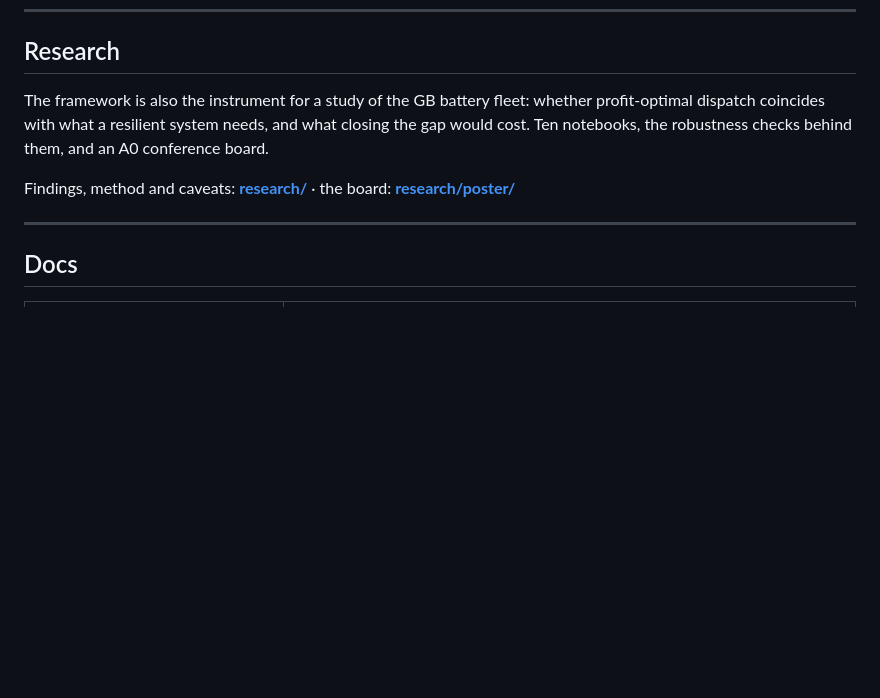
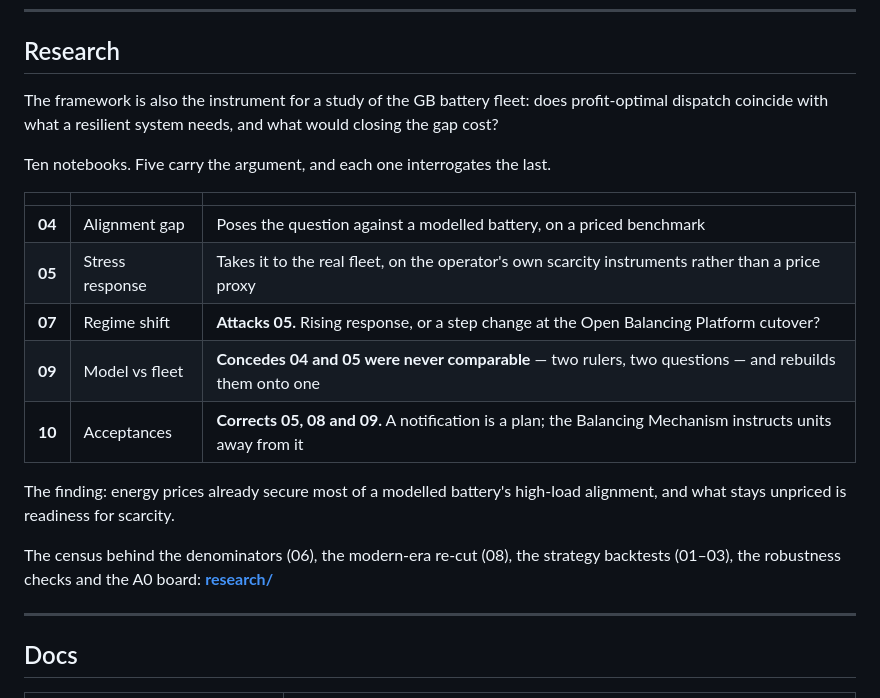
Before and after one commit to shaw029/power-trading, a Markdown page: README.md, the part around the change. Drawn GitHub-style; blank space fills up the shorter version.

Commit message:
Surface the research spine in the README
Ten notebooks is too many to list and one link is too few to show anything, so
the section names the five that carry the argument and sends the rest to
research/.

The five are chosen for what they do to each other rather than for their results:
04 poses the question, 05 takes it to the real fleet, 07 attacks 05's own model,
09 concedes 04 and 05 were never comparable and rebuilds them onto one ruler, and
10 corrects three earlier notebooks for the difference between a notified plan and
what the operator actually instructed. A reader assessing the work should see that
it argues with itself; that is harder to fake than a headline.

No tables of measured quantities -- those go stale on the next vintage and are
already carried by research/ and the board. One line states the finding
qualitatively, as the reason to click through.

Each claim in the table is the notebook's own wording, checked against its
markdown rather than paraphrased from memory. 159 lines.

```diff
--- a/README.md
+++ b/README.md
@@ -105,13 +105,26 @@ the research layer, plus a methodology page carrying scope and caveats.
 
 ## Research
 
-The framework is also the instrument for a study of the GB battery fleet: whether
-profit-optimal dispatch coincides with what a resilient system needs, and what
-closing the gap would cost. Ten notebooks, the robustness checks behind them, and
-an A0 conference board.
+The framework is also the instrument for a study of the GB battery fleet: does
+profit-optimal dispatch coincide with what a resilient system needs, and what
+would closing the gap cost?
 
-Findings, method and caveats: **[research/](research/)** · the board:
-**[research/poster/](research/poster/)**
+Ten notebooks. Five carry the argument, and each one interrogates the last.
+
+| | | |
+|---|---|---|
+| **04** | Alignment gap | Poses the question against a modelled battery, on a priced benchmark |
+| **05** | Stress response | Takes it to the real fleet, on the operator's own scarcity instruments rather than a price proxy |
+| **07** | Regime shift | **Attacks 05.** Rising response, or a step change at the Open Balancing Platform cutover? |
+| **09** | Model vs fleet | **Concedes 04 and 05 were never comparable** — two rulers, two questions — and rebuilds them onto one |
+| **10** | Acceptances | **Corrects 05, 08 and 09.** A notification is a plan; the Balancing Mechanism instructs units away from it |
+
+The finding: energy prices already secure most of a modelled battery's high-load
+alignment, and what stays unpriced is readiness for scarcity.
+
+The census behind the denominators (06), the modern-era re-cut (08), the strategy
+backtests (01–03), the robustness checks and the A0 board:
+**[research/](research/)**
 
 ---
 
```
